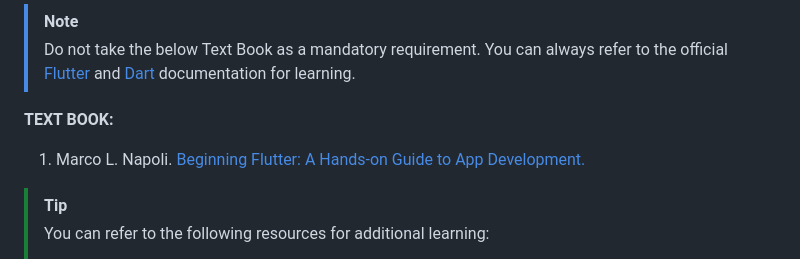
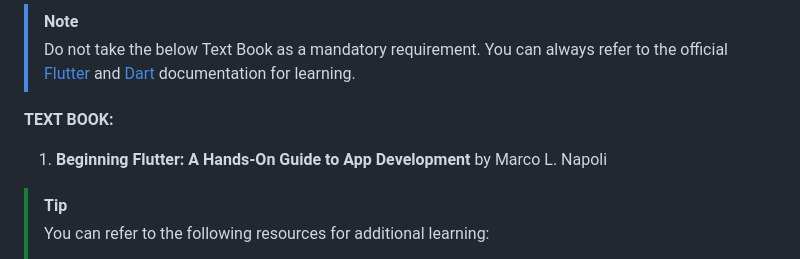
Before and after one commit to srinu2003/Flutter-Lab, a Markdown page: README.md, the part around the change. Drawn GitHub-style.

Commit message:
Update "Beginning Flutter A Hands-on Guide to App Development" in README.md

```diff
--- a/README.md
+++ b/README.md
@@ -50,7 +50,8 @@ The Student will be able to:
 > Do not take the below Text Book as a mandatory requirement. You can always refer to the official [Flutter](https://docs.flutter.dev/get-started/learn-more) and [Dart](https://dart.dev/) documentation for learning.
 
 **TEXT BOOK:**
-1. Marco L. Napoli. [Beginning Flutter: A Hands-on Guide to App Development.](https://digilib.stekom.ac.id/assets/dokumen/ebook/feb_3872ce7467cbdc7beedfcdc12b2b607b0ba36429_1649057575.pdf)
+1. **Beginning Flutter: A Hands-On Guide to App Development** by Marco L. Napoli
+<!-- 1. Marco L. Napoli. [Beginning Flutter: A Hands-on Guide to App Development.](https://digilib.stekom.ac.id/assets/dokumen/ebook/feb_3872ce7467cbdc7beedfcdc12b2b607b0ba36429_1649057575.pdf) -->
 
 > [!TIP]
 > You can refer to the following resources for additional learning:
```
Also changed, not shown: exp_5_a/README.md (+4 -1 lines).
